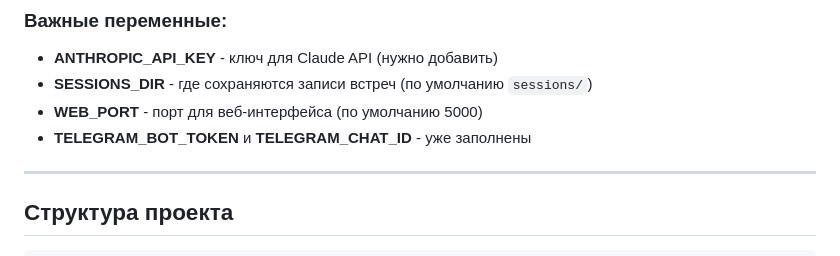
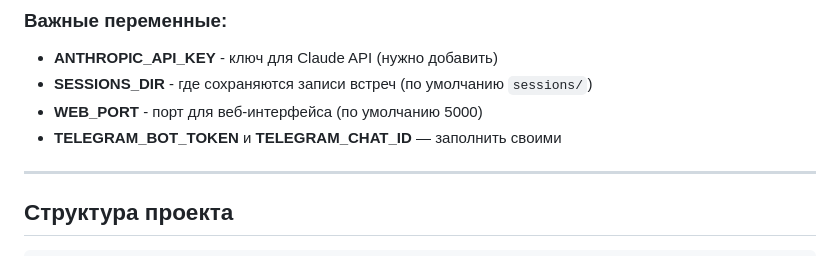
Before and after one commit to BekkiBay/beedott, a Markdown page: STARTUP.md, the part around the change. GitHub-like rendering.

```diff
--- a/STARTUP.md
+++ b/STARTUP.md
@@ -48,7 +48,7 @@ LOG_LEVEL=INFO
 - **ANTHROPIC_API_KEY** - ключ для Claude API (нужно добавить)
 - **SESSIONS_DIR** - где сохраняются записи встреч (по умолчанию `sessions/`)
 - **WEB_PORT** - порт для веб-интерфейса (по умолчанию 5000)
-- **TELEGRAM_BOT_TOKEN** и **TELEGRAM_CHAT_ID** - уже заполнены
+- **TELEGRAM_BOT_TOKEN** и **TELEGRAM_CHAT_ID** — заполнить своими
 
 ---
 
```
Also changed, not shown: AUDIT.md (added, +269 -0 lines), README.md (+40 -58 lines), docs/logo.png (added).
